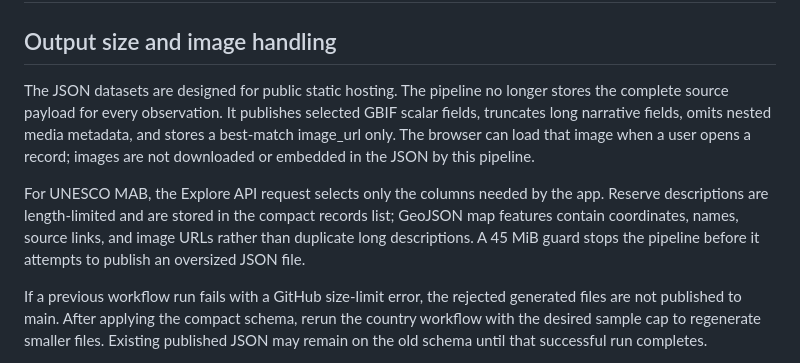
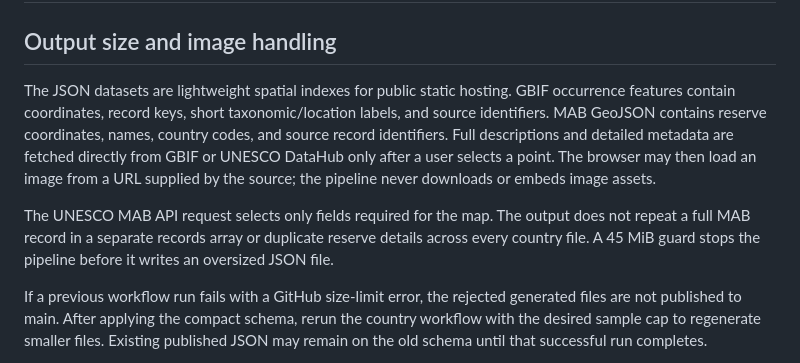
Before and after one commit to AnggaConni/citizenship-data, a Markdown page: biodiversity/README.md, the part around one of its changes. Drawn GitHub-style.

Commit message:
Document on-demand GBIF and UNESCO detail loading

```diff
--- a/biodiversity/README.md
+++ b/biodiversity/README.md
@@ -11,9 +11,9 @@ This pipeline builds country-level JSON files primarily from two public sources,
 
 ## Output size and image handling
 
-The JSON datasets are designed for public static hosting. The pipeline no longer stores the complete source payload for every observation. It publishes selected GBIF scalar fields, truncates long narrative fields, omits nested media metadata, and stores a best-match image_url only. The browser can load that image when a user opens a record; images are not downloaded or embedded in the JSON by this pipeline.
+The JSON datasets are lightweight spatial indexes for public static hosting. GBIF occurrence features contain coordinates, record keys, short taxonomic/location labels, and source identifiers. MAB GeoJSON contains reserve coordinates, names, country codes, and source record identifiers. Full descriptions and detailed metadata are fetched directly from GBIF or UNESCO DataHub only after a user selects a point. The browser may then load an image from a URL supplied by the source; the pipeline never downloads or embeds image assets.
 
-For UNESCO MAB, the Explore API request selects only the columns needed by the app. Reserve descriptions are length-limited and are stored in the compact records list; GeoJSON map features contain coordinates, names, source links, and image URLs rather than duplicate long descriptions. A 45 MiB guard stops the pipeline before it attempts to publish an oversized JSON file.
+The UNESCO MAB API request selects only fields required for the map. The output does not repeat a full MAB record in a separate records array or duplicate reserve details across every country file. A 45 MiB guard stops the pipeline before it writes an oversized JSON file.
 
 If a previous workflow run fails with a GitHub size-limit error, the rejected generated files are not published to main. After applying the compact schema, rerun the country workflow with the desired sample cap to regenerate smaller files. Existing published JSON may remain on the old schema until that successful run completes.
 
```
Also changed, not shown: other parts of biodiversity/README.md (+1 -1 lines).
